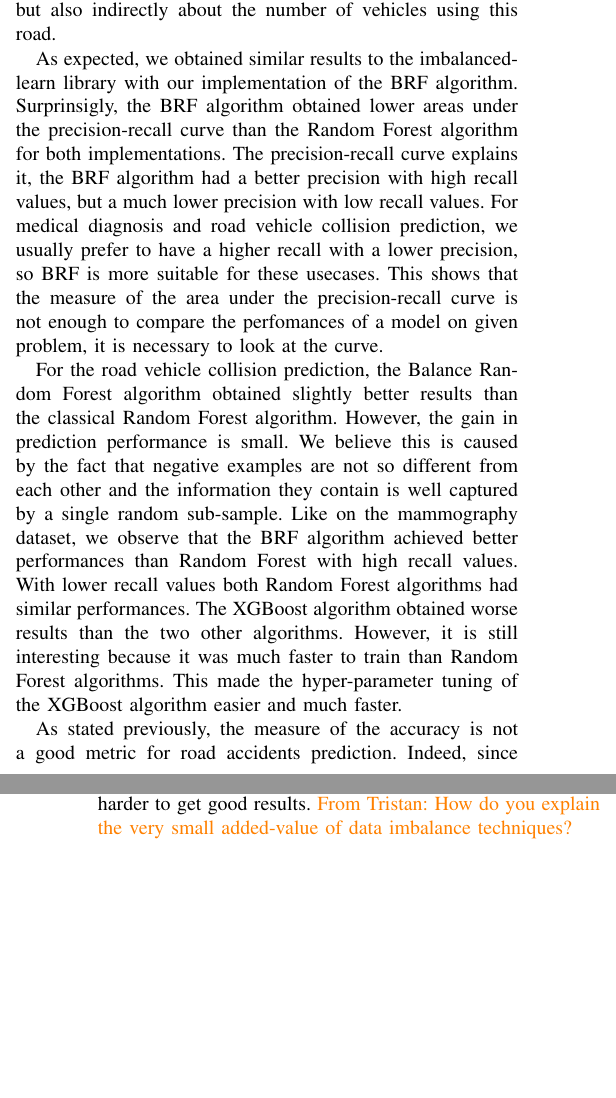
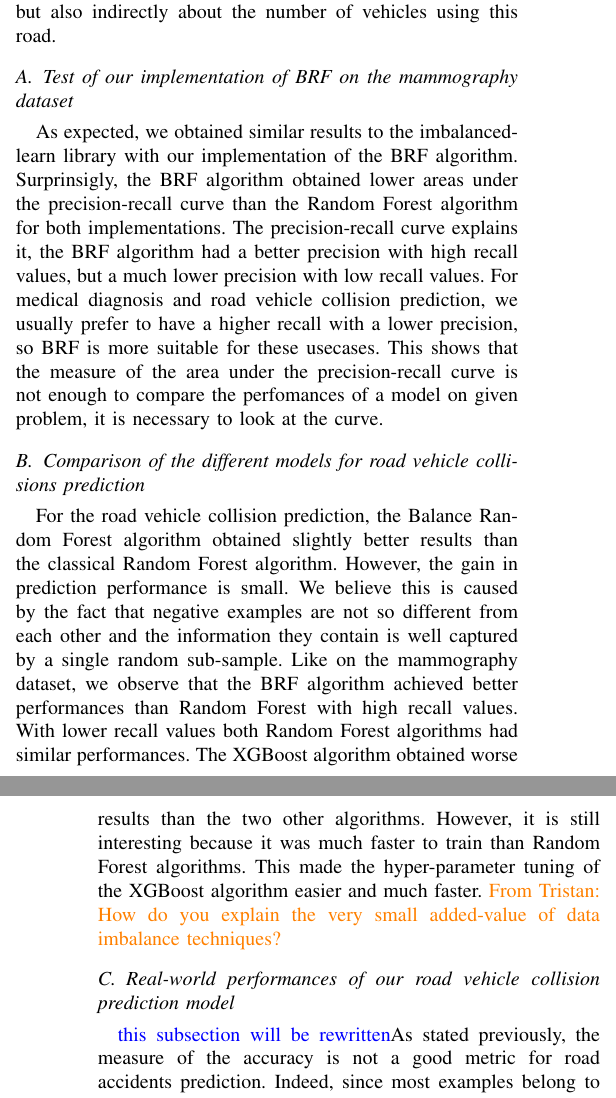
Before and after one commit to hantoine/accident-prediction-montreal-paper, a LaTeX paper (main.tex): two parts of the columns of pages 8 and 9 of 10, joined at a grey line, cut so that both start at the same text, the shorter picture padded with empty space. Compiled offline with pdfLaTeX; a missing font is replaced by an installed copy or a similar font; a LaTeX package or settings file that is missing is left out.

Commit message:
Add subsection in Discussion part

```diff
--- a/main.tex
+++ b/main.tex
@@ -686,10 +686,15 @@ about the average traffic volume for each road. Therefore, this feature does
 not only inform the machine learning algorithm about the dangerousness of a road
 segment but also indirectly about the number of vehicles using this road.
 
+\subsection{Test of our implementation of BRF on the mammography dataset}
 As expected, we obtained similar results to the imbalanced-learn library with our implementation of the BRF algorithm. Surprinsigly, the BRF algorithm obtained lower areas under the precision-recall curve than the Random Forest algorithm for both implementations. The precision-recall curve explains it, the BRF algorithm had a better precision with high recall values, but a much lower precision with low recall values. For medical diagnosis and road vehicle collision prediction, we usually prefer to have a higher recall with a lower precision, so BRF is more suitable for these usecases. This shows that the measure of the area under the precision-recall curve is not enough to compare the perfomances of a model on given problem, it is necessary to look at the curve.
 
+\subsection{Comparison of the different models for road vehicle collisions prediction}
 For the road vehicle collision prediction, the Balance Random Forest algorithm obtained slightly better results than the classical Random Forest algorithm. However, the gain in prediction performance is small. We believe this is caused by the fact that negative examples are not so different from each other and the information they contain is well captured by a single random sub-sample. Like on the mammography dataset, we observe that the BRF algorithm achieved better performances than Random Forest with high recall values. With lower recall values both Random Forest algorithms had similar performances. The XGBoost algorithm obtained worse results than the two other algorithms. However, it is still interesting because it was much faster to train than Random Forest algorithms. This made the hyper-parameter tuning of the XGBoost algorithm easier and much faster.
+\TG{How do you explain the very small added-value of data imbalance techniques?}
 
+\subsection{Real-world performances of our road vehicle collision prediction model}
+\todo{this subsection will be rewritten}
 As stated previously, the measure of the accuracy is not a good metric for road accidents prediction. Indeed, since most examples belong to the negative class, the model which obtains the best accuracy is usually the one with the lowest false positive rate. But for rare event prediction, we usually want a model with a high recall even if it implies a higher false positive rate. For these reasons, we decided not to use the measure of the accuracy. Instead we used the precision-recall curve to compare our the performances of our models. However, we should be careful when using the precision measure on a dataset using a sample of the possible negative examples like it is usually the case in accident prediction. Indeed, the precision computed on the test set does not corresponds to the precision we would obtain in production.
 If the sample of negative examples is representative of the population
 in production, the model will achieve the same false positive rate.
```
Also changed, not shown: main.tex (1 more changed lines).
